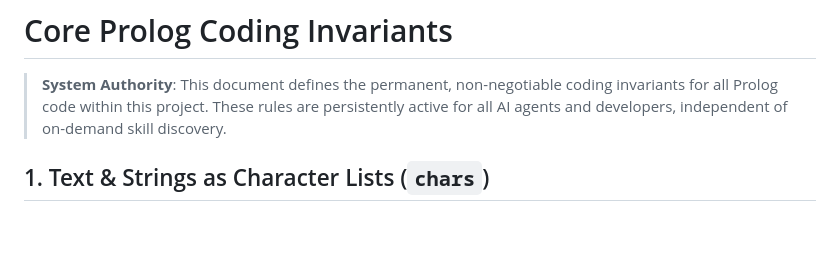
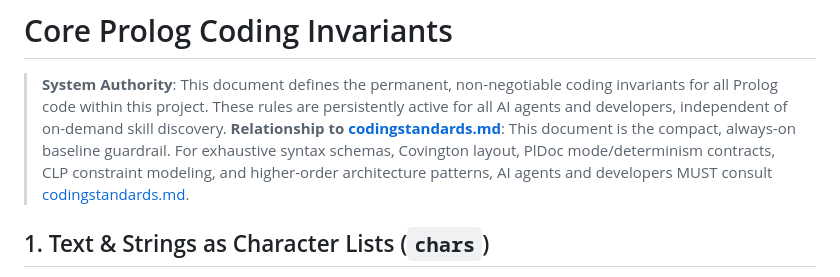
Before and after one commit to dougransom/prolog-agent-toolkit, a Markdown page: .agents/rules/coding_invariants.md, the part around the change. GitHub-like rendering; blank space fills up the shorter version.

```diff
--- a/.agents/rules/coding_invariants.md
+++ b/.agents/rules/coding_invariants.md
@@ -2,6 +2,7 @@
 
 > **System Authority**: This document defines the permanent, non-negotiable coding invariants for all Prolog code within this project.
 > These rules are persistently active for all AI agents and developers, independent of on-demand skill discovery.
+> **Relationship to [codingstandards.md](../../codingstandards.md)**: This document is the compact, always-on baseline guardrail. For exhaustive syntax schemas, Covington layout, PlDoc mode/determinism contracts, CLP constraint modeling, and higher-order architecture patterns, AI agents and developers MUST consult [codingstandards.md](../../codingstandards.md).
 
 ## 1. Text & Strings as Character Lists (`chars`)
 - **Strings are character lists**: Text and string data MUST be represented as lists of characters (`chars`).
```
Also changed, not shown: .agents/AGENTS.md (+3 -2 lines).
